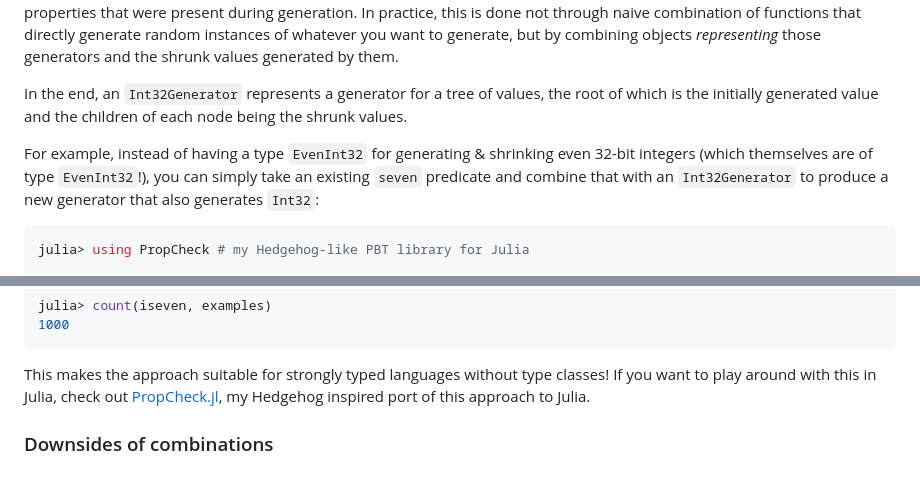
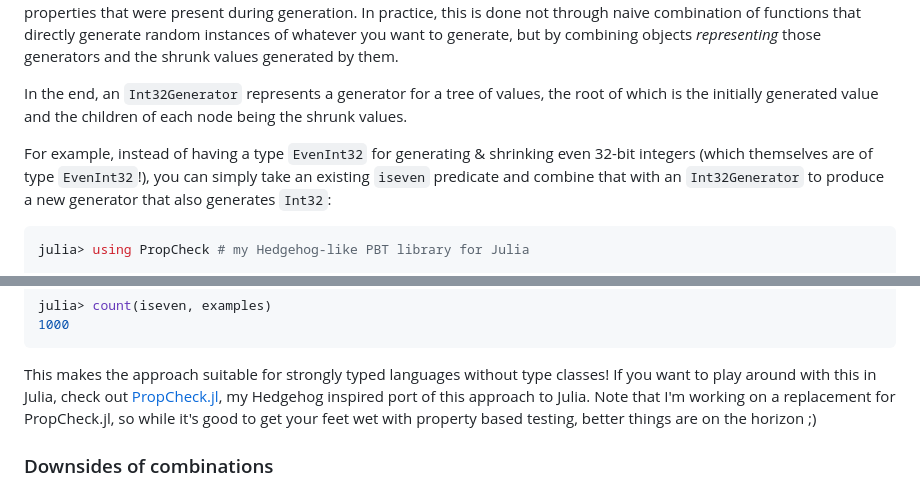
Before and after one commit to Seelengrab/Seelengrab.github.io, a Markdown page: articles/The properties of QuickCheck, Hedgehog and Hypothesis/index.md, 2 parts joined by grey strips. Rendered like a GitHub page.

Commit message:
Small grammatical touchup to PBT

````diff
--- a/articles/The properties of QuickCheck, Hedgehog and Hypothesis/index.md
+++ b/articles/The properties of QuickCheck, Hedgehog and Hypothesis/index.md
@@ -159,7 +159,7 @@ want to generate, but by combining objects _representing_ those generators and t
 In the end, an `Int32Generator` represents a generator for a tree of values, the root of which is the initially generated value and the children of each node
 being the shrunk values.
 
-For example, instead of having a type `EvenInt32` for generating & shrinking even 32-bit integers (which themselves are of type `EvenInt32`!), you can simply take an existing `seven` predicate and
+For example, instead of having a type `EvenInt32` for generating & shrinking even 32-bit integers (which themselves are of type `EvenInt32`!), you can simply take an existing `iseven` predicate and
 combine that with an `Int32Generator` to produce a new generator that also generates `Int32`:
 
 ```julia
@@ -218,7 +218,8 @@ julia> count(iseven, examples)
 ```
 
 This makes the approach suitable for strongly typed languages without type classes! If you want to play around with this in Julia, check out [PropCheck.jl](https://seelengrab.github.io/PropCheck.jl/stable/),
-my Hedgehog inspired port of this approach to Julia.
+my Hedgehog inspired port of this approach to Julia. Note that I'm working on a replacement for PropCheck.jl, so while it's good to get your feet wet with property based testing, better things
+are on the horizon ;)
 
 ### Downsides of combinations
 
````
